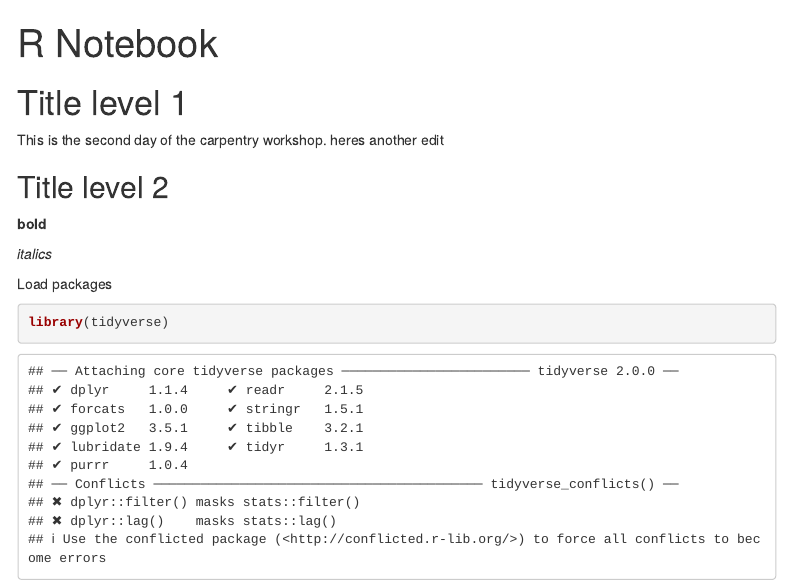
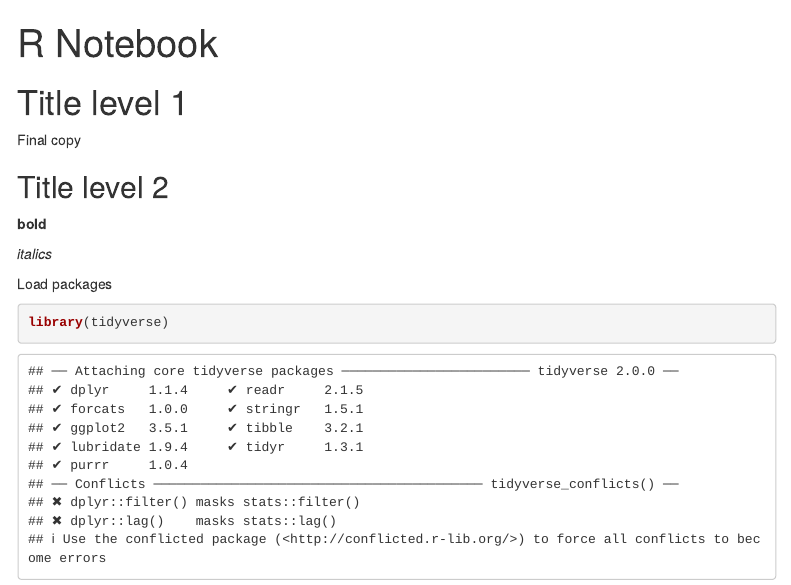
Before and after one commit to octaviamahdiyan/SWC, an R Markdown document (GM_MD1.Rmd): the page in a window 1100 px wide, from its top. Rendered offline with R 4.5, knitr and Pandoc, with nearby package versions; menus at the side of the page are left out.

Commit message:
Final changes
Final changes before publishing

```diff
--- a/GM_MD1.Rmd
+++ b/GM_MD1.Rmd
@@ -8,8 +8,7 @@ output:
 
 # Title level 1
 
-This is the second day of the carpentry workshop.
-heres another edit
+Final copy
 
 ## Title level 2
 
```
